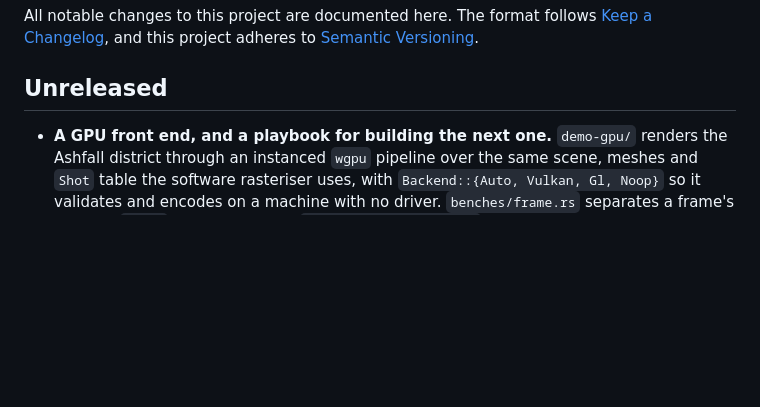
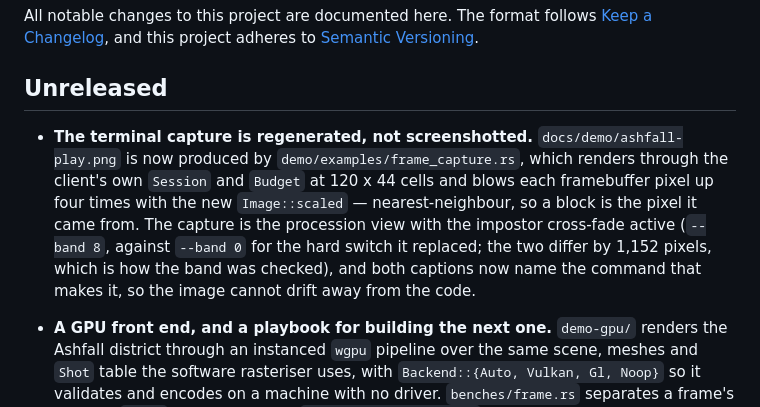
Before and after one commit to greysquirr3l/bevy-flock, a Markdown page: CHANGELOG.md, the part around the change. GitHub-like rendering; blank space fills up the shorter version.

```diff
--- a/CHANGELOG.md
+++ b/CHANGELOG.md
@@ -5,6 +5,13 @@ All notable changes to this project are documented here. The format follows
 adheres to [Semantic Versioning](https://semver.org/spec/v2.0.0.html).
 
 ## Unreleased
+- **The terminal capture is regenerated, not screenshotted.** `docs/demo/ashfall-play.png` is now
+  produced by `demo/examples/frame_capture.rs`, which renders through the client's own `Session` and
+  `Budget` at 120 x 44 cells and blows each framebuffer pixel up four times with the new
+  `Image::scaled` — nearest-neighbour, so a block is the pixel it came from. The capture is the
+  procession view with the impostor cross-fade active (`--band 8`, against `--band 0` for the hard
+  switch it replaced; the two differ by 1,152 pixels, which is how the band was checked), and both
+  captions now name the command that makes it, so the image cannot drift away from the code.
 
 - **A GPU front end, and a playbook for building the next one.** `demo-gpu/` renders the Ashfall
   district through an instanced `wgpu` pipeline over the same scene, meshes and `Shot` table the
```
Also changed, not shown: demo/README.md (+22 -12 lines), docs/adr/0050-interactive-playground.md (+8 -2 lines), docs/demo/ashfall-play.png, 2 other files.
